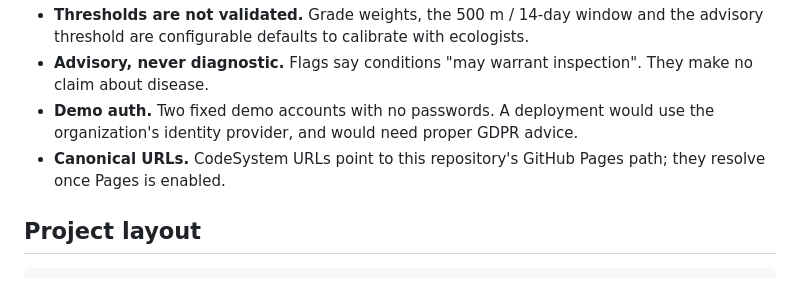
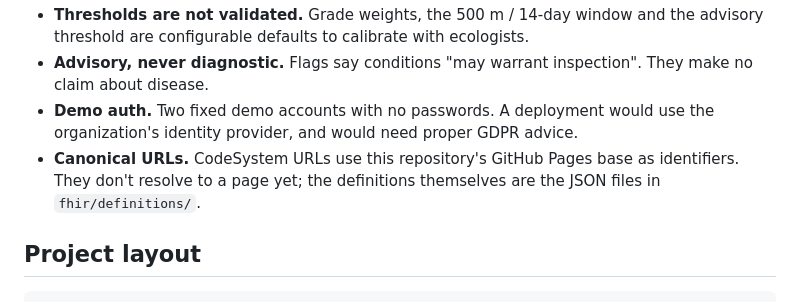
Before and after one commit to midhunrajcharles/StreamProof, a Markdown page: README.md, the part around the change. Rendered like a GitHub page.

Commit message:
README: clarify canonical URL caveat

```diff
--- a/README.md
+++ b/README.md
@@ -100,7 +100,7 @@ Bands: A ≥ 85, B ≥ 70, C ≥ 50, D < 50. No photo caps the grade at C. The g
 - **Thresholds are not validated.** Grade weights, the 500 m / 14-day window and the advisory threshold are configurable defaults to calibrate with ecologists.
 - **Advisory, never diagnostic.** Flags say conditions "may warrant inspection". They make no claim about disease.
 - **Demo auth.** Two fixed demo accounts with no passwords. A deployment would use the organization's identity provider, and would need proper GDPR advice.
-- **Canonical URLs.** CodeSystem URLs point to this repository's GitHub Pages path; they resolve once Pages is enabled.
+- **Canonical URLs.** CodeSystem URLs use this repository's GitHub Pages base as identifiers. They don't resolve to a page yet; the definitions themselves are the JSON files in `fhir/definitions/`.
 
 ## Project layout
 
```
